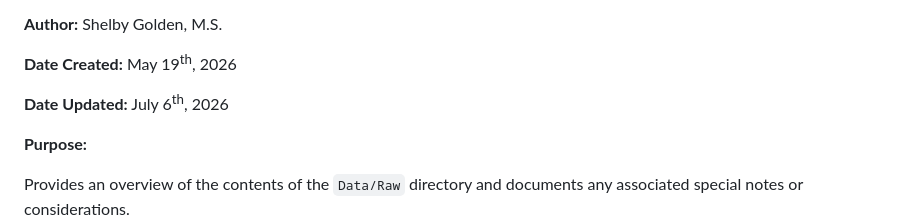
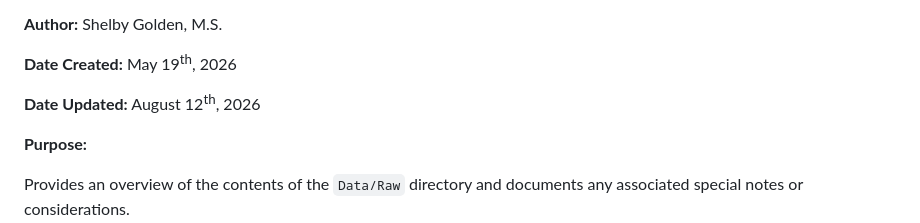
Before and after one commit to SOCAH-Lab/Church-Closures-Dashboard, a Markdown page: Data/Raw/README.md, the part around one of its changes. GitHub-like rendering.

Commit message:
Update date and add link in README.md
Updated the date in the README and added a link to the implementation script.

```diff
--- a/Data/Raw/README.md
+++ b/Data/Raw/README.md
@@ -2,7 +2,7 @@
 
 **Date Created:** May 19<sup>th</sup>, 2026
 
-**Date Updated:** July 6<sup>th</sup>, 2026
+**Date Updated:** August 12<sup>th</sup>, 2026
 
 **Purpose:**
 
```
Also changed, not shown: other parts of Data/Raw/README.md (+1 -1 lines).
